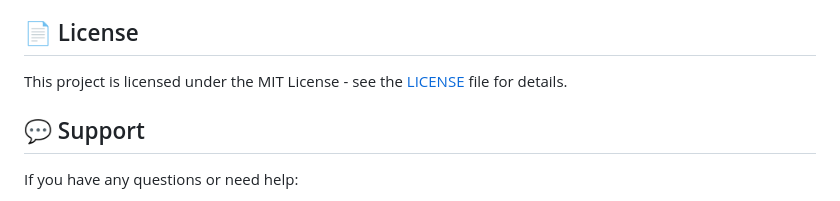
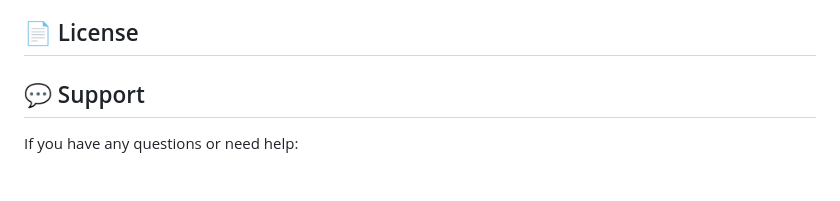
Before and after one commit to uncleejay/design-assistant, a Markdown page: README.md, the part around one of its changes. Drawn GitHub-style.

```diff
--- a/README.md
+++ b/README.md
@@ -130,7 +129,6 @@ Contributions are welcome! Please feel free to submit a Pull Request.
 
 ## 📄 License
 
-This project is licensed under the MIT License - see the [LICENSE](LICENSE) file for details.
 
 ## 💬 Support
 
```
Also changed, not shown: other parts of README.md (+0 -1 lines).
